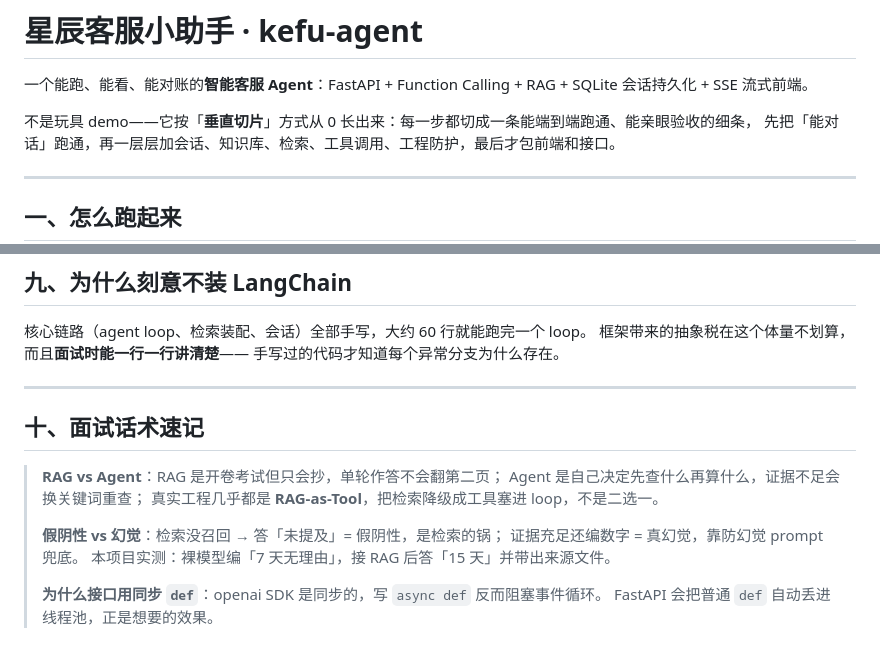
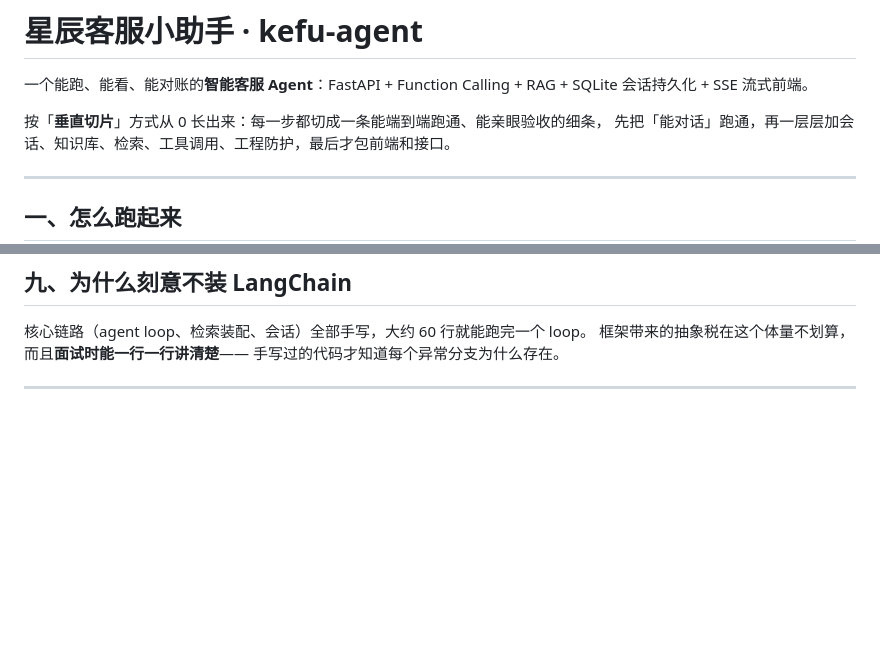
Before and after one commit to dajinbenren/kefu-agent, a Markdown page: README.md, 2 parts joined by grey strips. Rendered like a GitHub page; blank space fills up the shorter version.

```diff
--- a/README.md
+++ b/README.md
@@ -2,7 +2,7 @@
 
 一个能跑、能看、能对账的**智能客服 Agent**：FastAPI + Function Calling + RAG + SQLite 会话持久化 + SSE 流式前端。
 
-不是玩具 demo——它按「**垂直切片**」方式从 0 长出来：每一步都切成一条能端到端跑通、能亲眼验收的细条，
+按「**垂直切片**」方式从 0 长出来：每一步都切成一条能端到端跑通、能亲眼验收的细条，
 先把「能对话」跑通，再一层层加会话、知识库、检索、工具调用、工程防护，最后才包前端和接口。
 
 ---
@@ -162,16 +162,3 @@ curl -X POST http://127.0.0.1:8000/api/chat \
 手写过的代码才知道每个异常分支为什么存在。
 
 ---
-
-## 十、面试话术速记
-
-> **RAG vs Agent**：RAG 是开卷考试但只会抄，单轮作答不会翻第二页；
-> Agent 是自己决定先查什么再算什么，证据不足会换关键词重查；
-> 真实工程几乎都是 **RAG-as-Tool**，把检索降级成工具塞进 loop，不是二选一。
->
-> **假阴性 vs 幻觉**：检索没召回 → 答「未提及」= 假阴性，是检索的锅；
-> 证据充足还编数字 = 真幻觉，靠防幻觉 prompt 兜底。
-> 本项目实测：裸模型编「7 天无理由」，接 RAG 后答「15 天」并带出来源文件。
->
-> **为什么接口用同步 `def`**：openai SDK 是同步的，写 `async def` 反而阻塞事件循环。
-> FastAPI 会把普通 `def` 自动丢进线程池，正是想要的效果。
```
